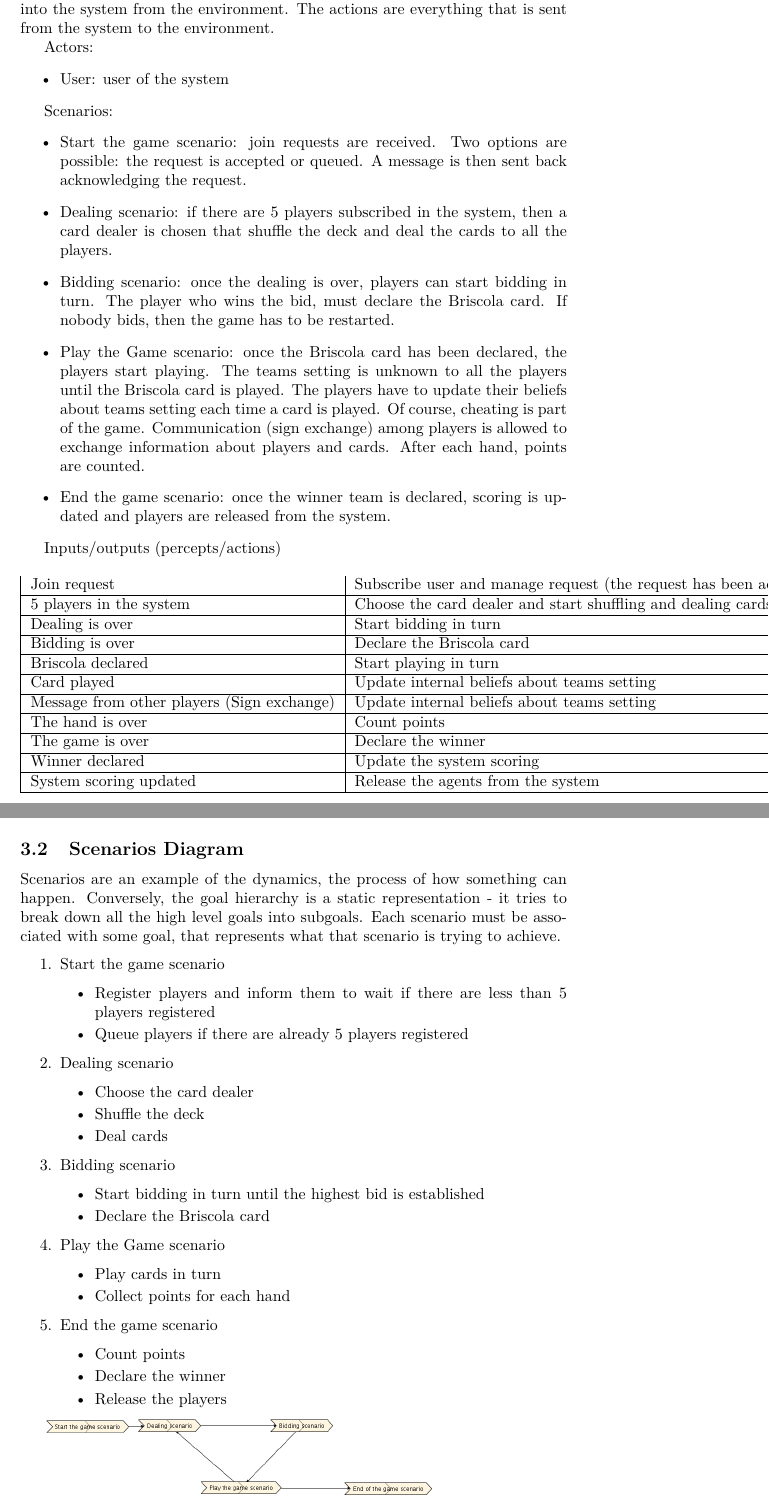
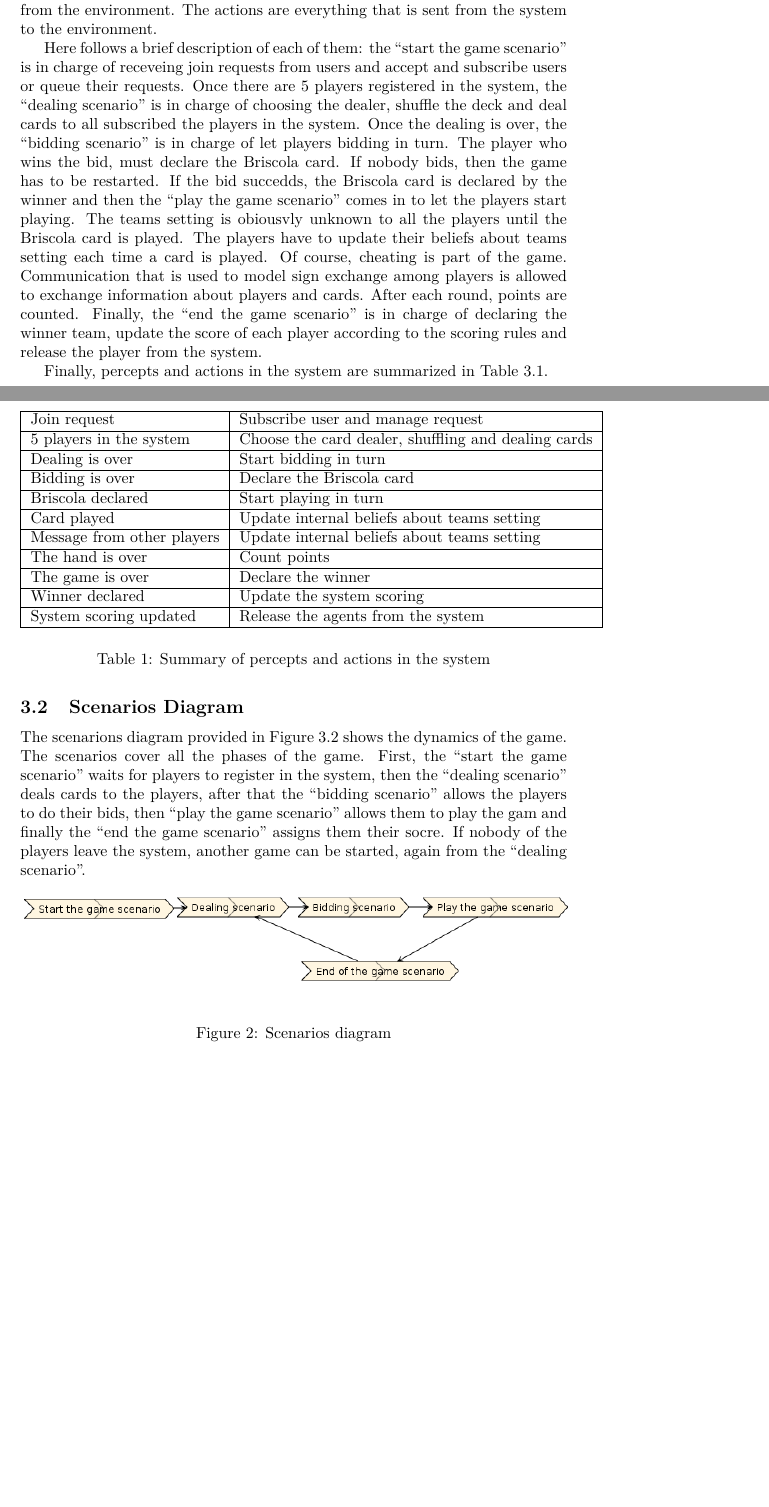
Before and after one commit to marcosgabarda/2apl-upc-project, a LaTeX document (docs/briscola_chiamata/bc-doc.tex): two parts of pages 4 and 5 of 9 before the commit and two parts of pages 4 and 5 of 10 after it, joined at a grey line, cut so that both start at the same text, the shorter picture padded with empty space. Compiled offline with pdfLaTeX.

Commit message:
updated docs up to data coupling diagram

```diff
--- a/docs/briscola_chiamata/bc-doc.tex
+++ b/docs/briscola_chiamata/bc-doc.tex
@@ -67,2 +67 @@ The analysis overview diagram is designed to show the interactions between the s
 
-The actors are all the people or external systems associated with the system. The scenarios are the processes which the system uses to handle the percepts and produce the actions. The percepts are all the types information which come into the system from the environment. The actions are everything that is sent from the system to the environment.
@@ -69,27 +72,17 @@ The actors are all the people or external systems associated with the system. Th
+\end{figure}
 
-%Specify key external actors that will use the system, and key scenarios they will be involved in.
-%Link the actors to the scenarios they are involved in, using percepts and actions. Percepts are signals from actor to system. Actions are responses from the system, possibly directed towards a particular actor. This diagram can be used very freely to sketch a design of the system.
+The actors are all the people or external systems associated with the system that in our game we can model just as the User of the system. The scenarios are the processes which the system uses to handle the percepts and produce the actions. The percepts are all the types information which come into the system from the environment. The actions are everything that is sent from the system to the environment.
 
-Actors:
-\begin{itemize}
-  \item User: user of the system
-\end{itemize}
+Here follows a brief description of each of them: the ``start the game scenario'' is in charge of receveing join requests from users and accept and subscribe users or queue their requests. Once there are 5 players registered in the system, the ``dealing scenario'' is in charge of choosing the dealer, shuffle the deck and deal cards to all subscribed the players in the system. Once the dealing is over, the ``bidding scenario'' is in charge of let players bidding in turn. The player who wins the bid, must declare the Briscola card. If nobody bids, then the game has to be restarted. If the bid succedds, the Briscola card is declared by the winner and then the ``play the game scenario'' comes in to let the players start playing. The teams setting is obiousvly unknown to all the players until the Briscola card is played. The players have to update their beliefs about teams setting each time a card is played. Of course, cheating is part of the game. Communication that is used to model sign exchange among players is allowed to exchange information about players and cards. After each round, points are counted. Finally, the ``end the game scenario'' is in charge of declaring the winner team, update the score of each player according to the scoring rules and release the player from the system.
 
-Scenarios:
-\begin{itemize}
-  \item Start the game scenario: join requests are received. Two options are possible: the request is accepted or queued. A message is then sent back acknowledging the request.
-  \item Dealing scenario: if there are 5 players subscribed in the system, then a card dealer is chosen that shuffle the deck and deal the cards to all the players.
-  \item Bidding scenario: once the dealing is over, players can start bidding in turn. The player who wins the bid, must declare the Briscola card. If nobody bids, then the game has to be restarted.
-  \item Play the Game scenario: once the Briscola card has been declared, the players start playing. The teams setting is unknown to all the players until the Briscola card is played. The players have to update their beliefs about teams setting each time a card is played. Of course, cheating is part of the game. Communication (sign exchange) among players is allowed to exchange information about players and cards. After each hand, points are counted.
-  \item End the game scenario: once the winner team is declared, scoring is updated and players are released from the system.
-\end{itemize}
+Finally, percepts and actions in the system are summarized in Table~\ref{table:inout}.
 
-Inputs/outputs (percepts/actions)
 \begin{table}[htp]
   \begin{tabular}{|l|l|}
-    Join request	& Subscribe user and manage request (the request has been accepted or queued) \\
     \hline
-    5 players in the system	& Choose the card dealer and start shuffling and dealing cards to the players \\
+    Join request	& Subscribe user and manage request  \\
+    \hline
+    5 players in the system	& Choose the card dealer, shuffling and dealing cards  \\
     \hline
     Dealing is over	& Start bidding in turn \\
     \hline
@@ -99,7 +92,7 @@ Inputs/outputs (percepts/actions)
     \hline
     Card played	& Update internal beliefs about teams setting \\
     \hline
-    Message from other players (Sign exchange)	& Update internal beliefs about teams setting \\
+    Message from other players & Update internal beliefs about teams setting \\
     \hline
     The hand is over	& Count points \\
     \hline
@@ -110,4 +103,6 @@ Inputs/outputs (percepts/actions)
     System scoring updated	& Release the agents from the system \\
     \hline
   \end{tabular}
+  \label{table:inout}
+  \caption{Summary of percepts and actions in the system}
 \end{table}
@@ -116,36 +109,9 @@ Inputs/outputs (percepts/actions)
 
 \subsection{Scenarios Diagram}
 
-Scenarios are an example of the dynamics, the process of how something can happen. Conversely, the goal hierarchy is a static representation  - it tries to break down all the high level goals into subgoals. Each scenario must be associated with some goal, that represents what that scenario is trying to achieve.
+The scenarions diagram provided in Figure~\ref{fig:scenarios} shows the dynamics of the game. The scenarios cover all the phases of the game. First, the ``start the game scenario'' waits for players to register in the system, then the ``dealing scenario'' deals cards to the players, after that the ``bidding scenario'' allows the players to do their bids, then ``play the game scenario'' allows them to play the gam and finally the ``end the game scenario'' assigns them their socre. If nobody of the players leave the system, another game can be started, again from the ``dealing scenario''.
 
-\begin{enumerate}
-  \item Start the game scenario
-  \begin{itemize}
-    \item Register players and inform them to wait if there are less than 5 players registered
-    \item Queue players if there are already 5 players registered
-  \end{itemize}
-  \item Dealing scenario
-  \begin{itemize}
-    \item Choose the card dealer
-    \item Shuffle the deck
-    \item Deal cards
-  \end{itemize}
-  \item Bidding scenario
-  \begin{itemize}
-    \item Start bidding in turn until the highest bid is established
-    \item Declare the Briscola card
-  \end{itemize}
-  \item Play the Game scenario
-  \begin{itemize}
-      \item Play cards in turn
-      \item Collect points for each hand
-  \end{itemize}
-  \item End the game scenario
-  \begin{itemize}
-    \item Count points
-    \item Declare the winner
-    \item Release the players
-  \end{itemize}
-\end{enumerate}
-
-\includegraphics[keepaspectratio,scale=0.3]{pdt/images/system_specification/scenarios.png}
+\begin{figure}[htp]
+  \includegraphics[keepaspectratio,scale=0.5]{pdt/images/system_specification/scenarios.png}
+  \label{fig:scenarios}
+  \caption{Scenarios diagram}
```
Also changed, not shown: docs/briscola_chiamata/bc-pres.tex (+27 -1 lines), docs/briscola_chiamata/pdt/images/architectural_design/agent_acquaintance.png, docs/briscola_chiamata/pdt/images/architectural_design/aget-role_grouping.png, docs/briscola_chiamata/pdt/images/architectural_design/data_coupling.png, docs/briscola_chiamata/pdt/images/architectural_design/system_overview.png, docs/briscola_chiamata/pdt/images/system_specification/analysis_overview.png, docs/briscola_chiamata/pdt/images/system_specification/goal_overview.png, docs/briscola_chiamata/pdt/images/system_specification/scenarios.png, docs/briscola_chiamata/pdt/images/system_specification/system_roles.png, docs/briscola_chiamata/bc-doc.tex (64 more changed lines), 1 other file.
